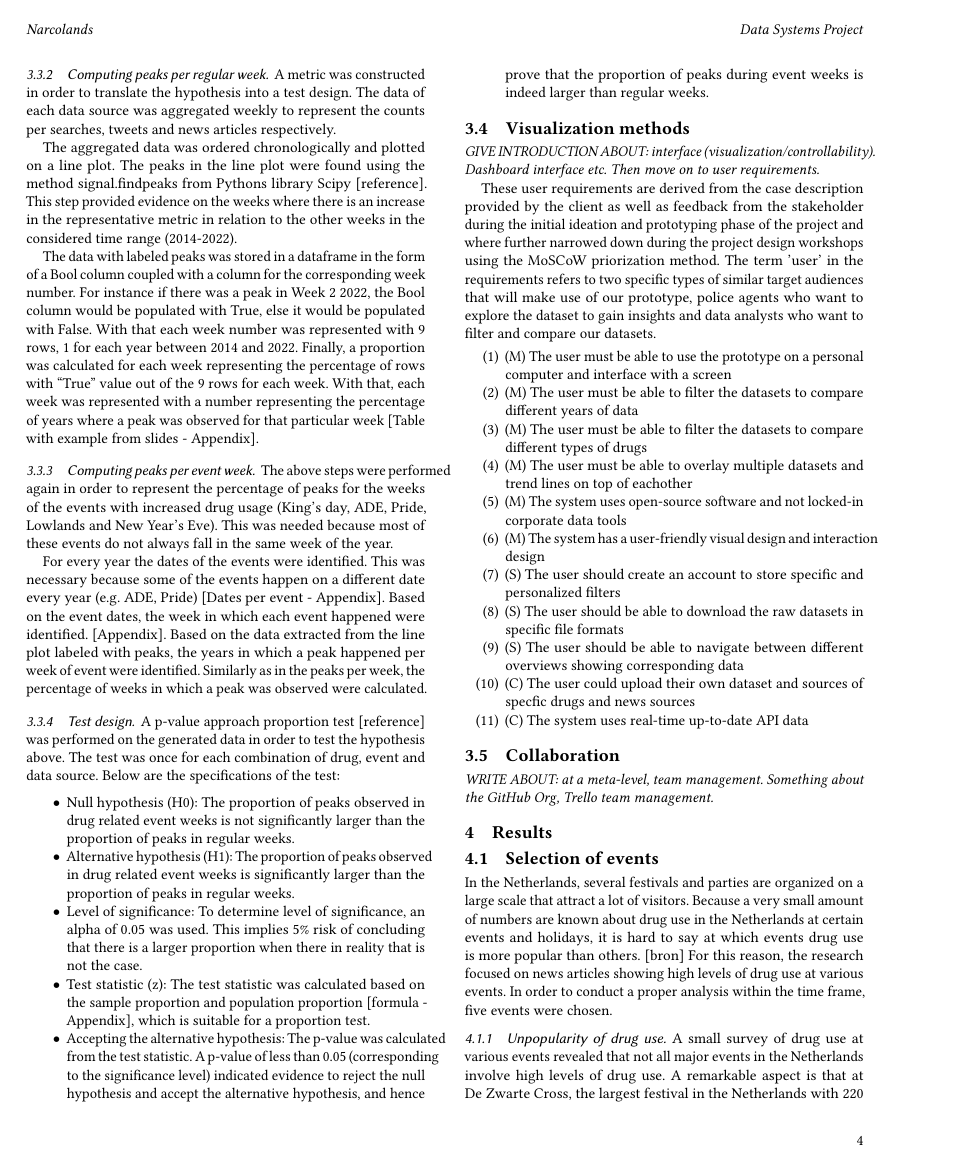
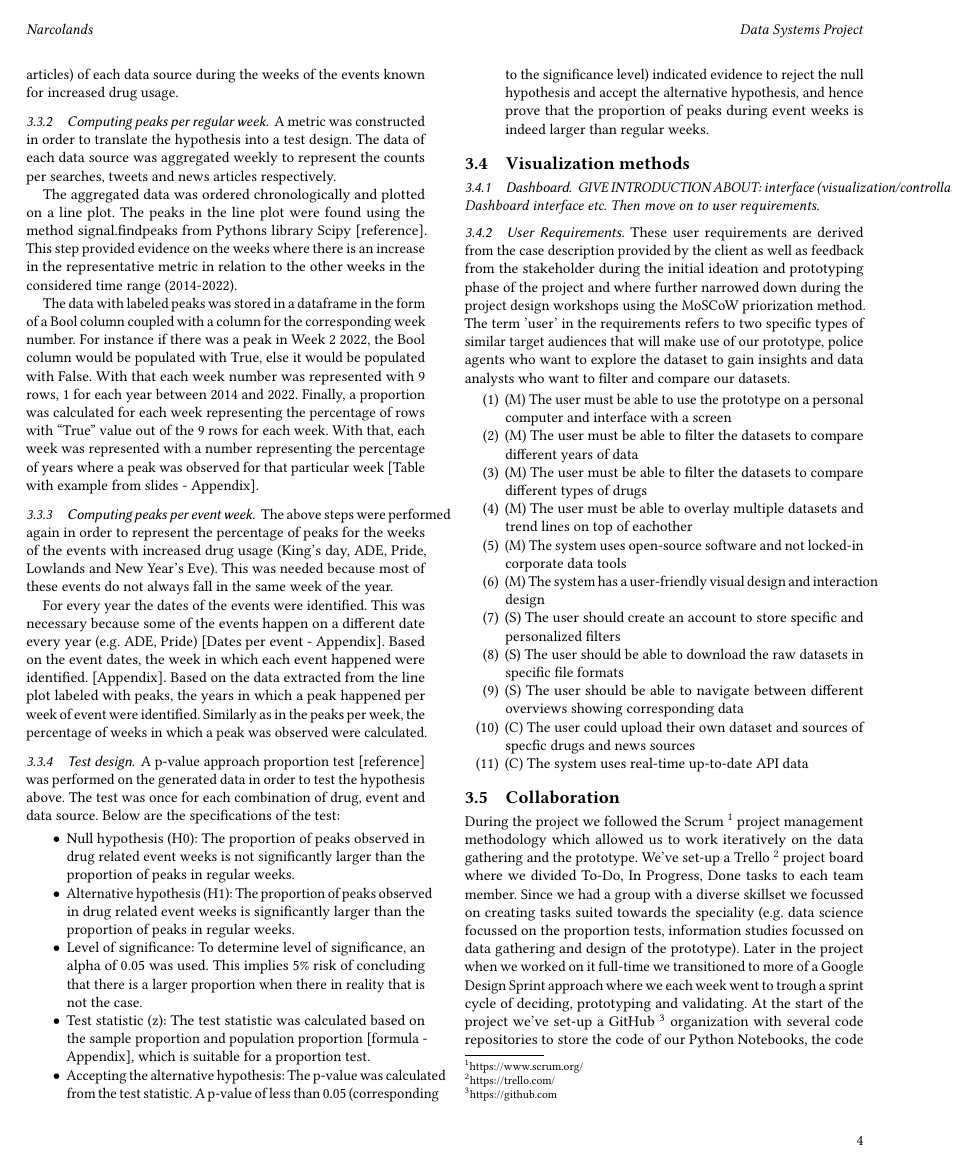
Before and after one commit to uvadsp/report, a LaTeX paper (setup.tex, which reads chapters/methodology.tex): page 4 of 8. Compiled offline with pdfLaTeX.

Commit message:
Add collaboration section

```diff
--- a/chapters/methodology.tex
+++ b/chapters/methodology.tex
@@ -100,7 +100,11 @@ A p-value approach proportion test [reference] was performed on the generated da
 
 \subsection{Visualization methods}
 
+\subsubsection{Dashboard}
+
  \textit{GIVE INTRODUCTION ABOUT:  interface (visualization/controllability). Dashboard interface etc. Then move on to user requirements.}
+
+\subsubsection{User Requirements}
 
 These user requirements are derived from the case description provided by the client as well as feedback from the stakeholder during the initial ideation and prototyping phase of the project and where further narrowed down during the project design workshops using the MoSCoW priorization method. The term 'user' in the requirements refers to two specific types of similar target audiences that will make use of our prototype, police agents who want to explore the dataset to gain insights and data analysts who want to filter and compare our datasets.
 
@@ -120,4 +124,4 @@ These user requirements are derived from the case description provided by the cl
 
  \subsection{Collaboration}
 
- \textit{WRITE ABOUT: at a meta-level, team management. Something about the GitHub Org, Trello team management.}
+During the project we followed the Scrum \footnote{https://www.scrum.org/} project management methodology which allowed us to work iteratively on the data gathering and the prototype. We've set-up a Trello \footnote{https://trello.com/} project board where we divided To-Do, In Progress, Done tasks to each team member. Since we had a group with a diverse skillset we focussed on creating tasks suited towards the speciality (e.g. data science focussed on the proportion tests, information studies focussed on data gathering and design of the prototype). Later in the project when we worked on it full-time we transitioned to more of a Google Design Sprint approach where we each week went to trough a sprint cycle of deciding, prototyping and validating. At the start of the project we've set-up a GitHub \footnote{https://github.com} organization with several code repositories to store the code of our Python Notebooks, the code for the visualization and the datasets. This allowed us to version control those files and work on it from a central location pushing and pulling updates to the files.
```
Also changed, not shown: chapters/introduction.tex (+4 -1 lines), setup.pdf, 6 other files.
